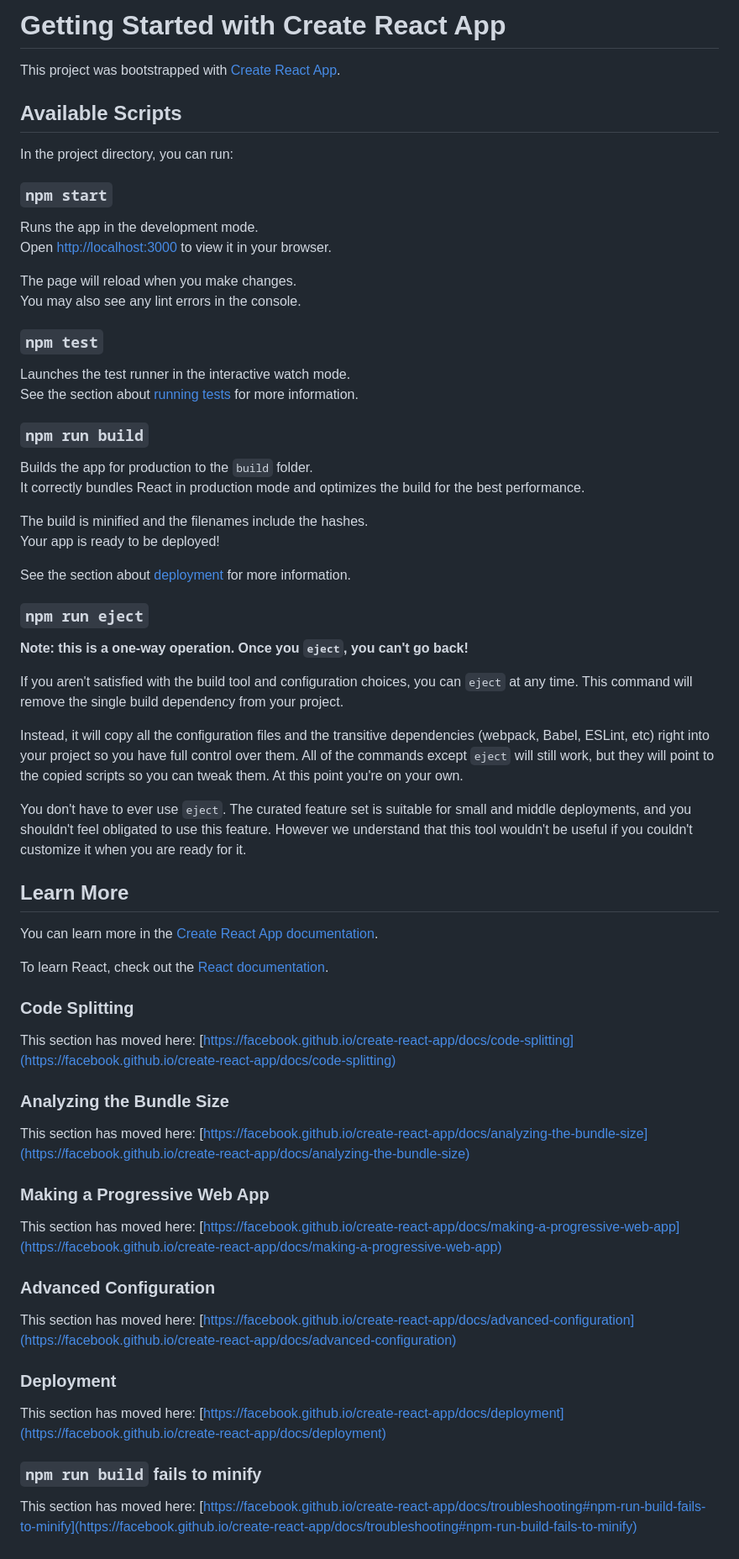
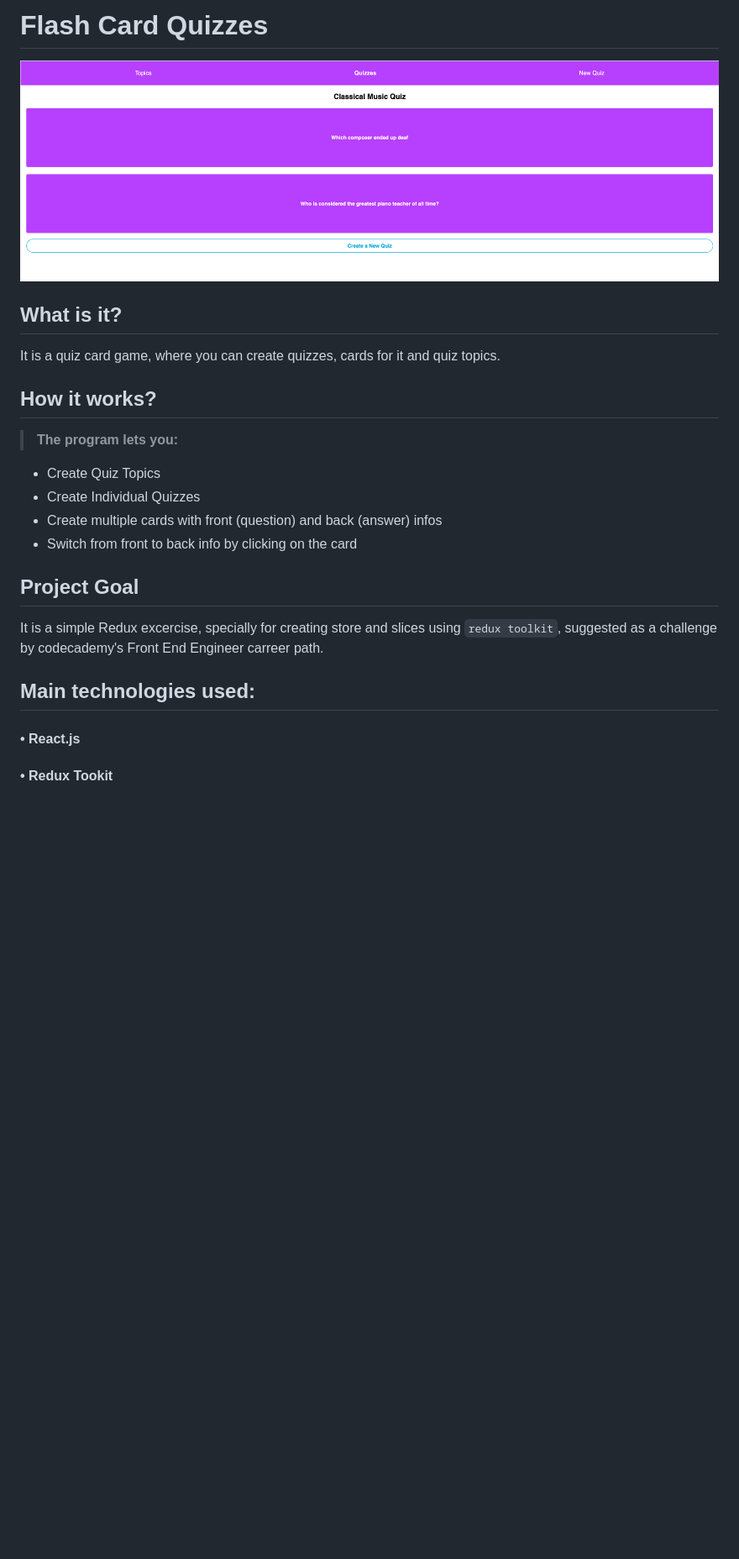
Before and after one commit to ribeiroAllison/flash-cards, a Markdown page: README.md, the part around the change. Shown: that part at 84% size. Rendered like a GitHub page; pictures changed too: public/images/screenshot.png (added); blank space fills up the shorter version.

```diff
--- a/README.md
+++ b/README.md
@@ -1,70 +1,26 @@
-# Getting Started with Create React App
+# Flash Card Quizzes
 
-This project was bootstrapped with [Create React App](https://github.com/facebook/create-react-app).
+![alt screenshot of the program](/public/images/screenshot.png "Program screenshot")
 
-## Available Scripts
+## What is it?
 
-In the project directory, you can run:
+It is a quiz card game, where you can create quizzes, cards for it and quiz topics.
 
-### `npm start`
+## How it works?
 
-Runs the app in the development mode.\
-Open [http://localhost:3000](http://localhost:3000) to view it in your browser.
+> **The program lets you:**
 
-The page will reload when you make changes.\
-You may also see any lint errors in the console.
+- Create Quiz Topics
+- Create Individual Quizzes
+- Create multiple cards with front (question) and back (answer) infos
+- Switch from front to back info by clicking on the card
 
-### `npm test`
+## Project Goal
 
-Launches the test runner in the interactive watch mode.\
-See the section about [running tests](https://facebook.github.io/create-react-app/docs/running-tests) for more information.
+It is a simple Redux excercise, specially for creating store and slices using `redux toolkit`, suggested as a challenge by codecademy's Front End Engineer carreer path.
 
-### `npm run build`
+## Main technologies used:
 
-Builds the app for production to the `build` folder.\
-It correctly bundles React in production mode and optimizes the build for the best performance.
+#### • React.js
 
-The build is minified and the filenames include the hashes.\
-Your app is ready to be deployed!
-
-See the section about [deployment](https://facebook.github.io/create-react-app/docs/deployment) for more information.
-
-### `npm run eject`
-
-**Note: this is a one-way operation. Once you `eject`, you can't go back!**
-
-If you aren't satisfied with the build tool and configuration choices, you can `eject` at any time. This command will remove the single build dependency from your project.
-
-Instead, it will copy all the configuration files and the transitive dependencies (webpack, Babel, ESLint, etc) right into your project so you have full control over them. All of the commands except `eject` will still work, but they will point to the copied scripts so you can tweak them. At this point you're on your own.
-
-You don't have to ever use `eject`. The curated feature set is suitable for small and middle deployments, and you shouldn't feel obligated to use this feature. However we understand that this tool wouldn't be useful if you couldn't customize it when you are ready for it.
-
-## Learn More
-
-You can learn more in the [Create React App documentation](https://facebook.github.io/create-react-app/docs/getting-started).
-
-To learn React, check out the [React documentation](https://reactjs.org/).
-
-### Code Splitting
-
-This section has moved here: [https://facebook.github.io/create-react-app/docs/code-splitting](https://facebook.github.io/create-react-app/docs/code-splitting)
-
-### Analyzing the Bundle Size
-
-This section has moved here: [https://facebook.github.io/create-react-app/docs/analyzing-the-bundle-size](https://facebook.github.io/create-react-app/docs/analyzing-the-bundle-size)
-
-### Making a Progressive Web App
-
-This section has moved here: [https://facebook.github.io/create-react-app/docs/making-a-progressive-web-app](https://facebook.github.io/create-react-app/docs/making-a-progressive-web-app)
-
-### Advanced Configuration
-
-This section has moved here: [https://facebook.github.io/create-react-app/docs/advanced-configuration](https://facebook.github.io/create-react-app/docs/advanced-configuration)
-
-### Deployment
-
-This section has moved here: [https://facebook.github.io/create-react-app/docs/deployment](https://facebook.github.io/create-react-app/docs/deployment)
-
-### `npm run build` fails to minify
-
-This section has moved here: [https://facebook.github.io/create-react-app/docs/troubleshooting#npm-run-build-fails-to-minify](https://facebook.github.io/create-react-app/docs/troubleshooting#npm-run-build-fails-to-minify)
+#### • Redux Tookit
```
